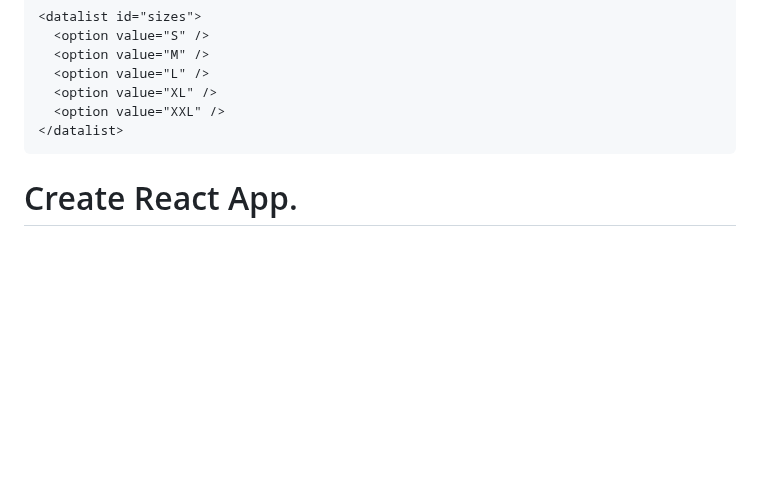
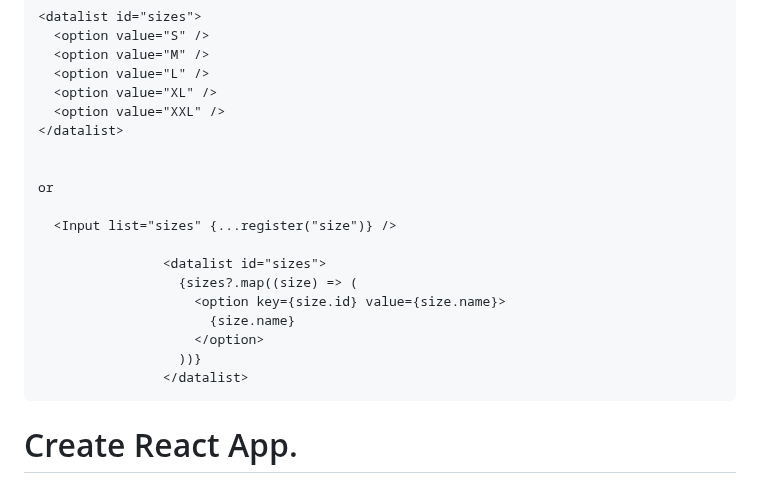
Before and after one commit to ishordev1/Programming-practices, a Markdown page: javascript/All About JS and it Framework.md, the part around the change. Drawn GitHub-style; blank space fills up the shorter version.

````diff
--- a/javascript/All About JS and it Framework.md
+++ b/javascript/All About JS and it Framework.md
@@ -54,6 +54,19 @@ TypeScript
   <option value="XL" />
   <option value="XXL" />
 </datalist>
+
+
+or
+
+  <Input list="sizes" {...register("size")} />
+
+                <datalist id="sizes">
+                  {sizes?.map((size) => (
+                    <option key={size.id} value={size.name}>
+                      {size.name}
+                    </option>
+                  ))}
+                </datalist>
 ```
 
 
````
